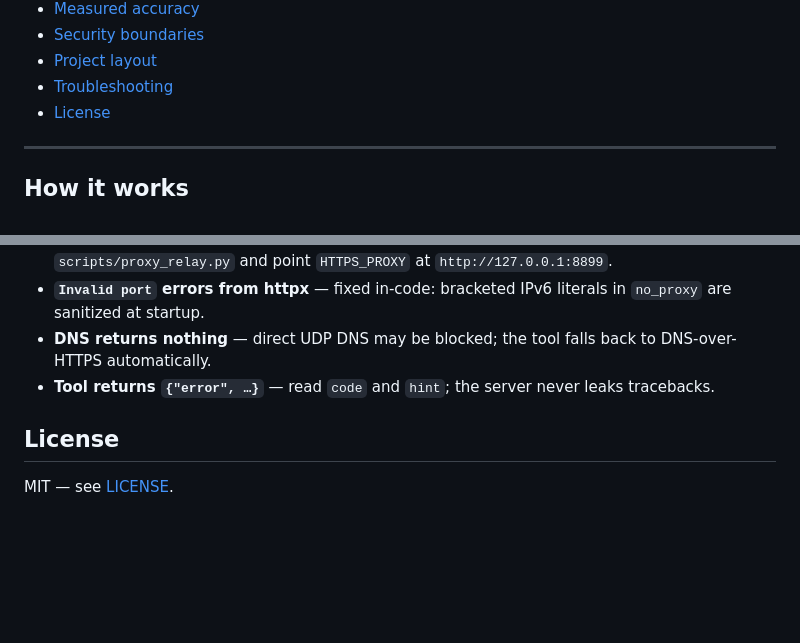
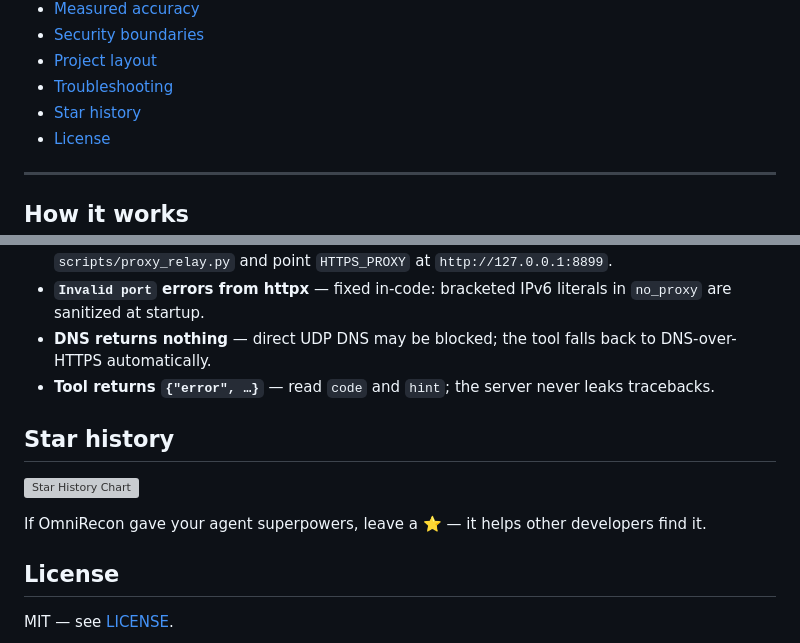
Before and after one commit to anilkumara9/omnirecon, a Markdown page: README.md, 2 parts joined by grey strips. Drawn GitHub-style; blank space fills up the shorter version; grey boxes are pictures that could not be loaded.

Commit message:
README: star-history growth chart + star CTA

```diff
--- a/README.md
+++ b/README.md
@@ -59,6 +59,7 @@ other MCP-compatible agent or IDE.
 - [Security boundaries](#security-boundaries)
 - [Project layout](#project-layout)
 - [Troubleshooting](#troubleshooting)
+- [Star history](#star-history)
 - [License](#license)
 
 ---
@@ -494,6 +495,12 @@ FINAL_REPORT_2026-10-12.md  build report
 - **Tool returns `{"error", …}`** — read `code` and `hint`; the server never
   leaks tracebacks.
 
+## Star history
+
+[![Star History Chart](https://api.star-history.com/svg?repos=anilkumara9/omnirecon&type=date)](https://www.star-history.com/#anilkumara9/omnirecon&type=date)
+
+If OmniRecon gave your agent superpowers, leave a ⭐ — it helps other developers find it.
+
 ## License
 
 MIT — see [LICENSE](LICENSE).
```
